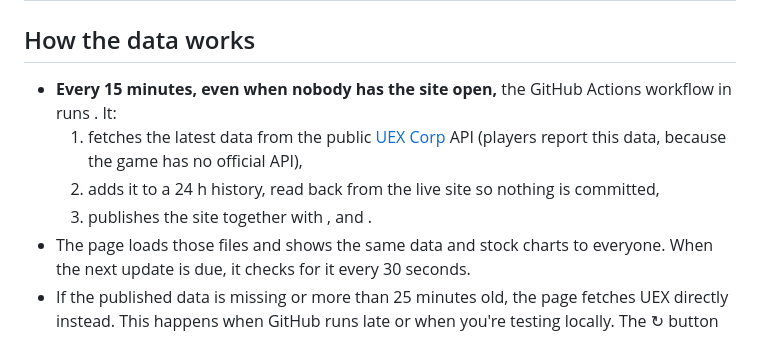
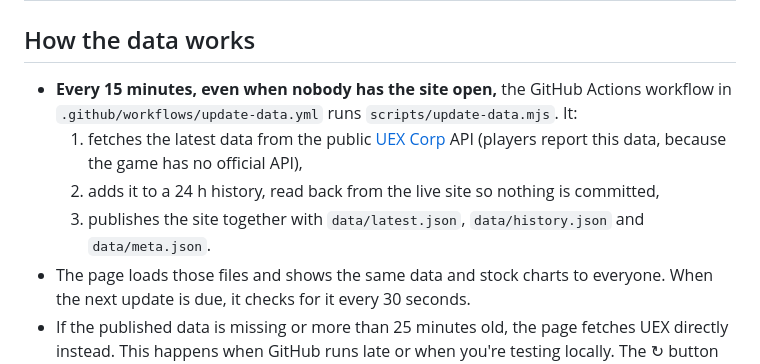
Before and after one commit to ziirqoh/sc-companion, a Markdown page: README.md, the part around the change. Drawn GitHub-style.

Commit message:
Fix README data section
Co-Authored-By: Claude Opus 5.5 <noreply@anthropic.com>

```diff
--- a/README.md
+++ b/README.md
@@ -23,10 +23,10 @@ The front page (`#/`) shows live stats and a highlight from each tool. The tools
 
 ## How the data works
 
-- **Every 15 minutes, even when nobody has the site open,** the GitHub Actions workflow in  runs . It:
+- **Every 15 minutes, even when nobody has the site open,** the GitHub Actions workflow in `.github/workflows/update-data.yml` runs `scripts/update-data.mjs`. It:
   1. fetches the latest data from the public [UEX Corp](https://uexcorp.space) API (players report this data, because the game has no official API),
   2. adds it to a 24 h history, read back from the live site so nothing is committed,
-  3. publishes the site together with ,  and .
+  3. publishes the site together with `data/latest.json`, `data/history.json` and `data/meta.json`.
 - The page loads those files and shows the same data and stock charts to everyone. When the next update is due, it checks for it every 30 seconds.
 - If the published data is missing or more than 25 minutes old, the page fetches UEX directly instead. This happens when GitHub runs late or when you're testing locally. The ↻ button does the same, limited to once a minute.
 - GitHub's scheduler can run a few minutes late when it's busy. It also pauses scheduled runs in a repo with no activity for 60 days. Re-enable it from the Actions tab if that happens.
```
